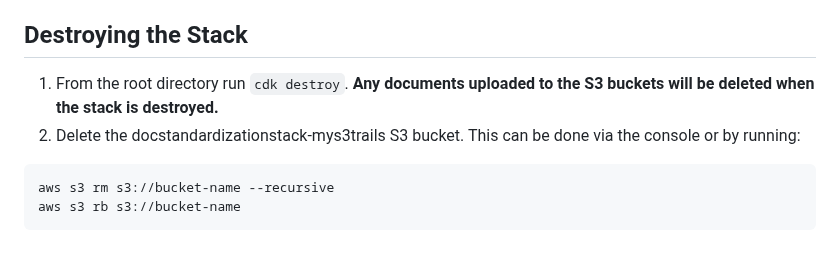
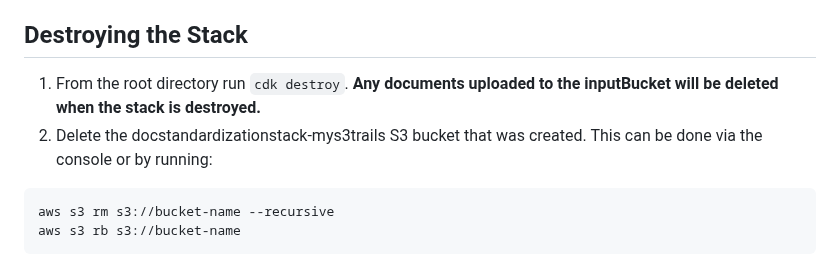
Before and after one commit to aws-samples/sample-document-standardization-with-bedrock-and-translate, a Markdown page: README.md, the part around the change. GitHub-like rendering.

````diff
--- a/README.md
+++ b/README.md
@@ -123,8 +123,8 @@ If you would like to change the intial folder names on creation, update _createS
 This project uses [pandoc](https://pandoc.org/) to create .html and .docx outputs. However, you can change your output file to be any file type that is supported by pandoc.
 
 ## Destroying the Stack
-1. From the root directory run ```cdk destroy```. **Any documents uploaded to the S3 buckets will be deleted when the stack is destroyed.**
-2. Delete the docstandardizationstack-mys3trails S3 bucket. This can be done via the console or by running:
+1. From the root directory run ```cdk destroy```. **Any documents uploaded to the inputBucket will be deleted when the stack is destroyed.**
+2. Delete the docstandardizationstack-mys3trails S3 bucket that was created. This can be done via the console or by running:
  ``` sh
  aws s3 rm s3://bucket-name --recursive
  aws s3 rb s3://bucket-name
````
